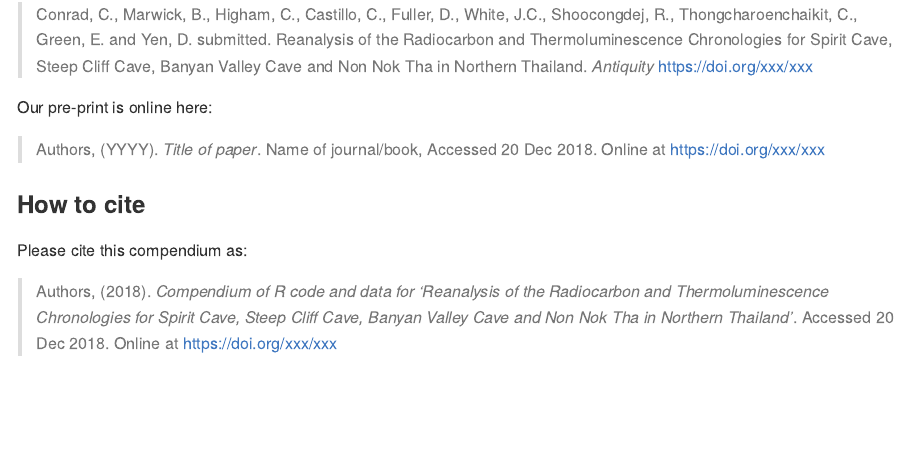
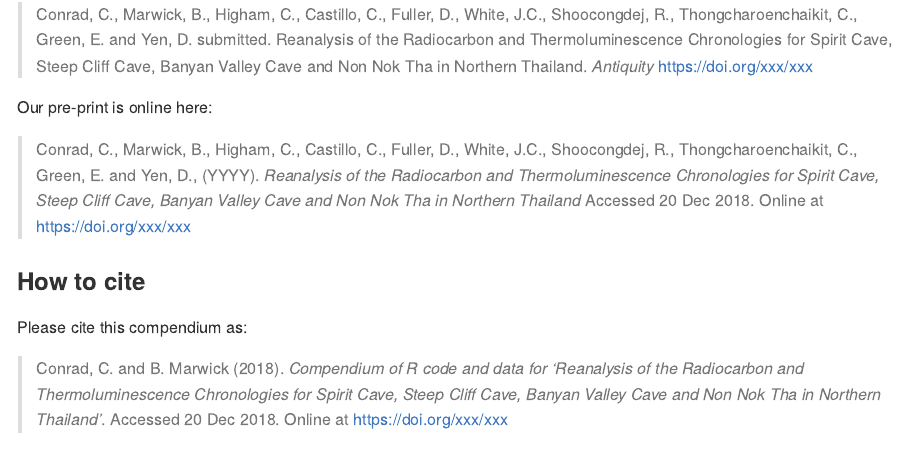
Before and after one commit to cylerc/14C_Antiquity, an R Markdown document (README.Rmd): the page in a window 1100 px wide, from 150 px down. Rendered offline with R 4.5, knitr and Pandoc, with nearby package versions; some code elsewhere in the file could not run offline.

Commit message:
tidy readme

```diff
--- a/README.Rmd
+++ b/README.Rmd
@@ -20,13 +20,13 @@ This repository contains the data and code for our paper:
 
 Our pre-print is online here:
 
-> Authors, (YYYY). _Title of paper_. Name of journal/book, Accessed `r format(Sys.Date(), "%d %b %Y")`. Online at <https://doi.org/xxx/xxx>
+> Conrad, C., Marwick, B., Higham, C., Castillo, C., Fuller, D., White, J.C., Shoocongdej, R., Thongcharoenchaikit, C., Green, E. and Yen, D., (YYYY). _Reanalysis of the Radiocarbon and Thermoluminescence Chronologies for Spirit Cave, Steep Cliff Cave, Banyan Valley Cave and Non Nok Tha in Northern Thailand_ Accessed `r format(Sys.Date(), "%d %b %Y")`. Online at <https://doi.org/xxx/xxx>
 
 ### How to cite
 
 Please cite this compendium as:
 
-> Authors, (`r format(Sys.Date(), "%Y")`). _Compendium of R code and data for 'Reanalysis of the Radiocarbon and Thermoluminescence Chronologies for Spirit Cave, Steep Cliff Cave, Banyan Valley Cave and Non Nok Tha in Northern Thailand'_. Accessed `r format(Sys.Date(), "%d %b %Y")`. Online at <https://doi.org/xxx/xxx>
+> Conrad, C. and B. Marwick (`r format(Sys.Date(), "%Y")`). _Compendium of R code and data for 'Reanalysis of the Radiocarbon and Thermoluminescence Chronologies for Spirit Cave, Steep Cliff Cave, Banyan Valley Cave and Non Nok Tha in Northern Thailand'_. Accessed `r format(Sys.Date(), "%d %b %Y")`. Online at <https://doi.org/xxx/xxx>
 
 ### How to download or install
 
```
Also changed, not shown: README.md, README.Rmd (2 more changed lines), 1 other file.
